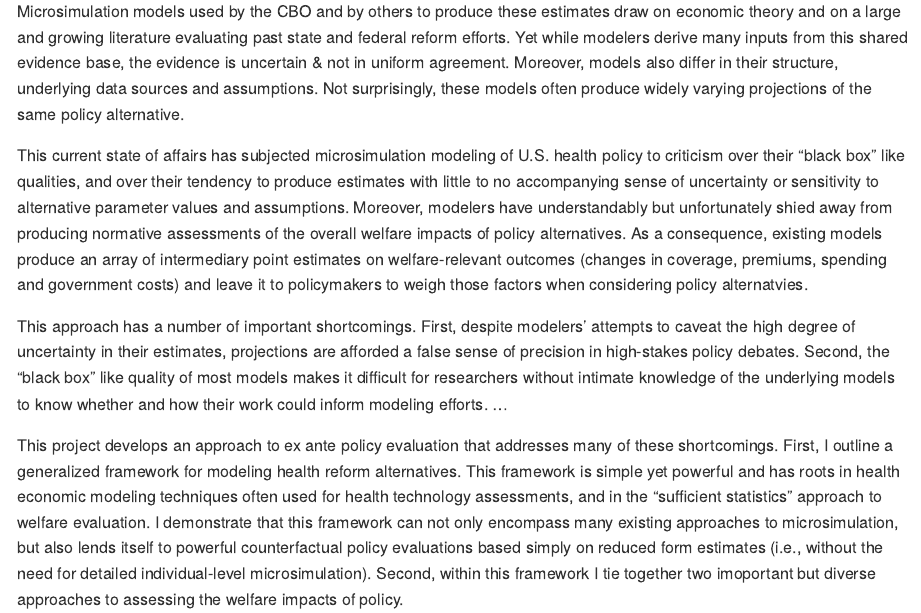
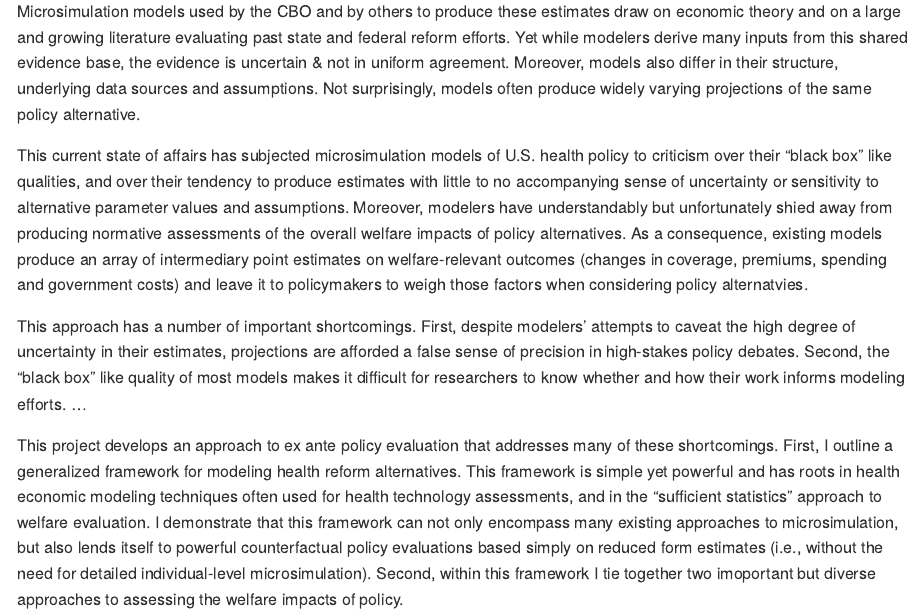
Before and after one commit to graveja0/modeling-health-insurance, an R Markdown document (README.Rmd): the page in a window 1100 px wide, from 590 px down. The pictures show the output file README.md that the author committed with the source, drawn offline in the style of GitHub.

Commit message:
more readme changes

```diff
--- a/README.Rmd
+++ b/README.Rmd
@@ -36,11 +36,11 @@ The objective of this document is to sketch out some initial thoughts and analyt
 
 Models projecting the impact of reforms to health insurance programs and markets play an important role in shaping U.S. health policy.  In 2017, for example, Congressional attempts  to repeal and replace the 2010 Affordable Care Act (ACA) collapsed, in part, under public outcry after the Congressional Budget Office (CBO) [projected](https://www.nytimes.com/2017/05/24/us/politics/cbo-congressional-budget-office-health-care.html) that upwards of 23 million people would become uninsured. The twists and turns of earlier debates over the ACA--and before it, [the Clinton health plan](figures/01_nyt-clinton-cbo.png)--also were shaped by modelers' assessments of how reform would impact insurance coverage, premiums, health care spending, and government costs.
 
-Microsimulation models used by the CBO and by others to produce these estimates draw on economic theory and on a large and growing literature evaluating past state and federal reform efforts. Yet while modelers derive many inputs from this shared evidence base, the evidence is uncertain & not in uniform agreement. Moreover, models also differ in their structure, underlying data sources and assumptions. Not surprisingly, these models often produce widely varying projections of the same policy alternative.
+Microsimulation models used by the CBO and by others to produce these estimates draw on economic theory and on a large and growing literature evaluating past state and federal reform efforts. Yet while modelers derive many inputs from this shared evidence base, the evidence is uncertain & not in uniform agreement. Moreover, models also differ in their structure, underlying data sources and assumptions. Not surprisingly, models often produce widely varying projections of the same policy alternative.
 
-This current state of affairs has subjected microsimulation modeling of U.S. health policy to criticism over their "black box" like qualities, and over their tendency to produce estimates with little to no accompanying sense of uncertainty or sensitivity to alternative parameter values and assumptions. Moreover, modelers have understandably but unfortunately shied away from producing normative assessments of the overall welfare impacts of policy alternatives. As a consequence, existing models produce an array of intermediary point estimates on welfare-relevant outcomes (changes in coverage, premiums, spending and government costs) and leave it to policymakers to weigh those factors when considering policy alternatvies.
+This current state of affairs has subjected microsimulation models of U.S. health policy to criticism over their "black box" like qualities, and over their tendency to produce estimates with little to no accompanying sense of uncertainty or sensitivity to alternative parameter values and assumptions. Moreover, modelers have understandably but unfortunately shied away from producing normative assessments of the overall welfare impacts of policy alternatives. As a consequence, existing models produce an array of intermediary point estimates on welfare-relevant outcomes (changes in coverage, premiums, spending and government costs) and leave it to policymakers to weigh those factors when considering policy alternatvies.
 
-This approach has a number of important shortcomings. First, despite modelers' attempts to caveat the high degree of uncertainty in their estimates, projections are afforded a false sense of precision in high-stakes policy debates. Second, the "black box" like quality of most models makes it difficult for researchers without intimate knowledge of the underlying models to know whether and how their work could inform modeling efforts. ...
+This approach has a number of important shortcomings. First, despite modelers' attempts to caveat the high degree of uncertainty in their estimates, projections are afforded a false sense of precision in high-stakes policy debates. Second, the "black box" like quality of most models makes it difficult for researchers  to know whether and how their work informs modeling efforts. ...
 
 This project develops an approach to ex ante policy evaluation that addresses many of these shortcomings. First, I outline a generalized framework for modeling health reform alternatives. This framework is simple yet powerful and has roots in health economic modeling techniques often used for health technology assessments, and in the "sufficient statistics" approach to welfare evaluation.
 I demonstrate that this framework can not only encompass many existing approaches to microsimulation, but also lends itself to powerful counterfactual policy evaluations based simply on reduced form estimates (i.e., without the need for detailed individual-level microsimulation). Second, within this framework I tie together two imoportant but diverse approaches to assessing the welfare impacts of policy.
```
Also changed, not shown: README.md.
